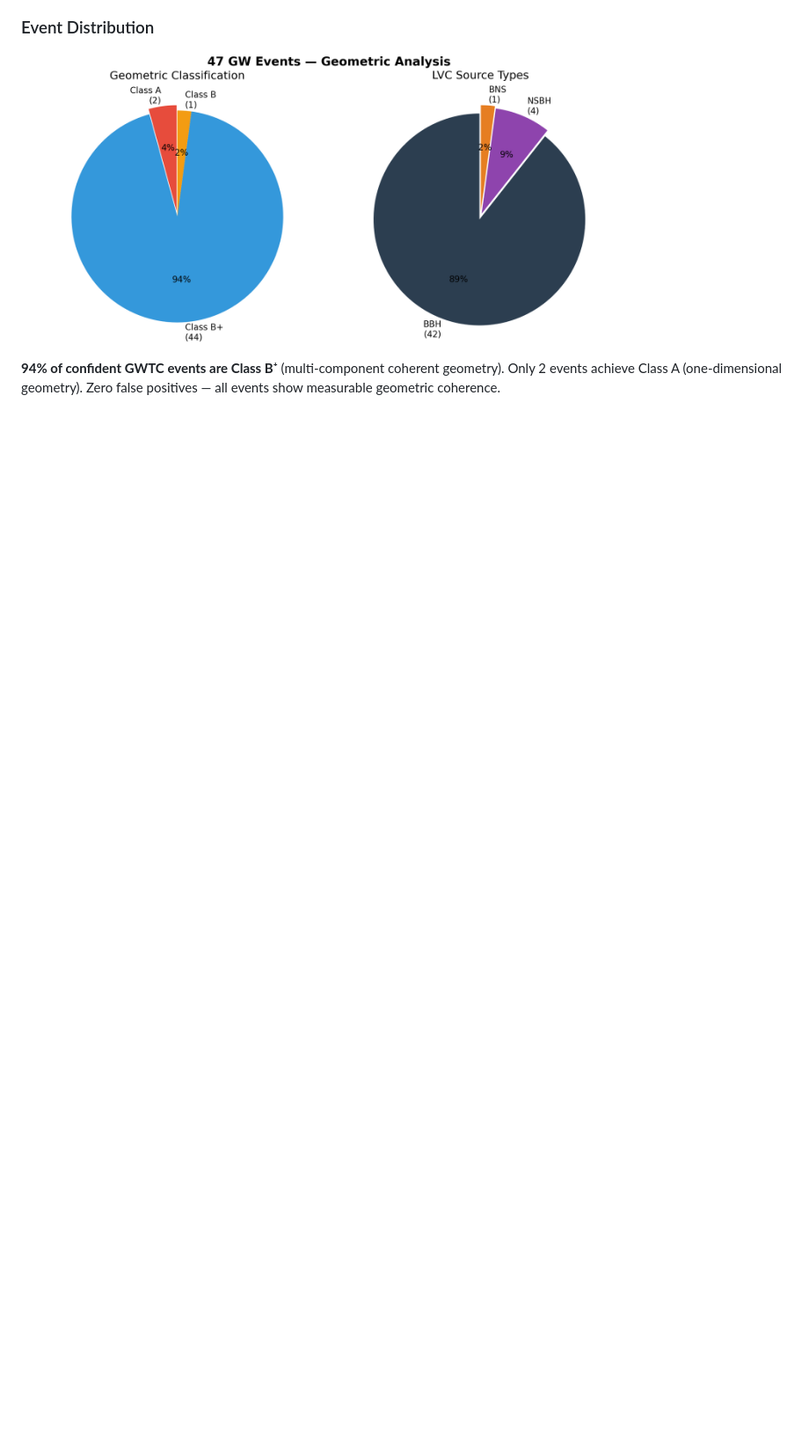
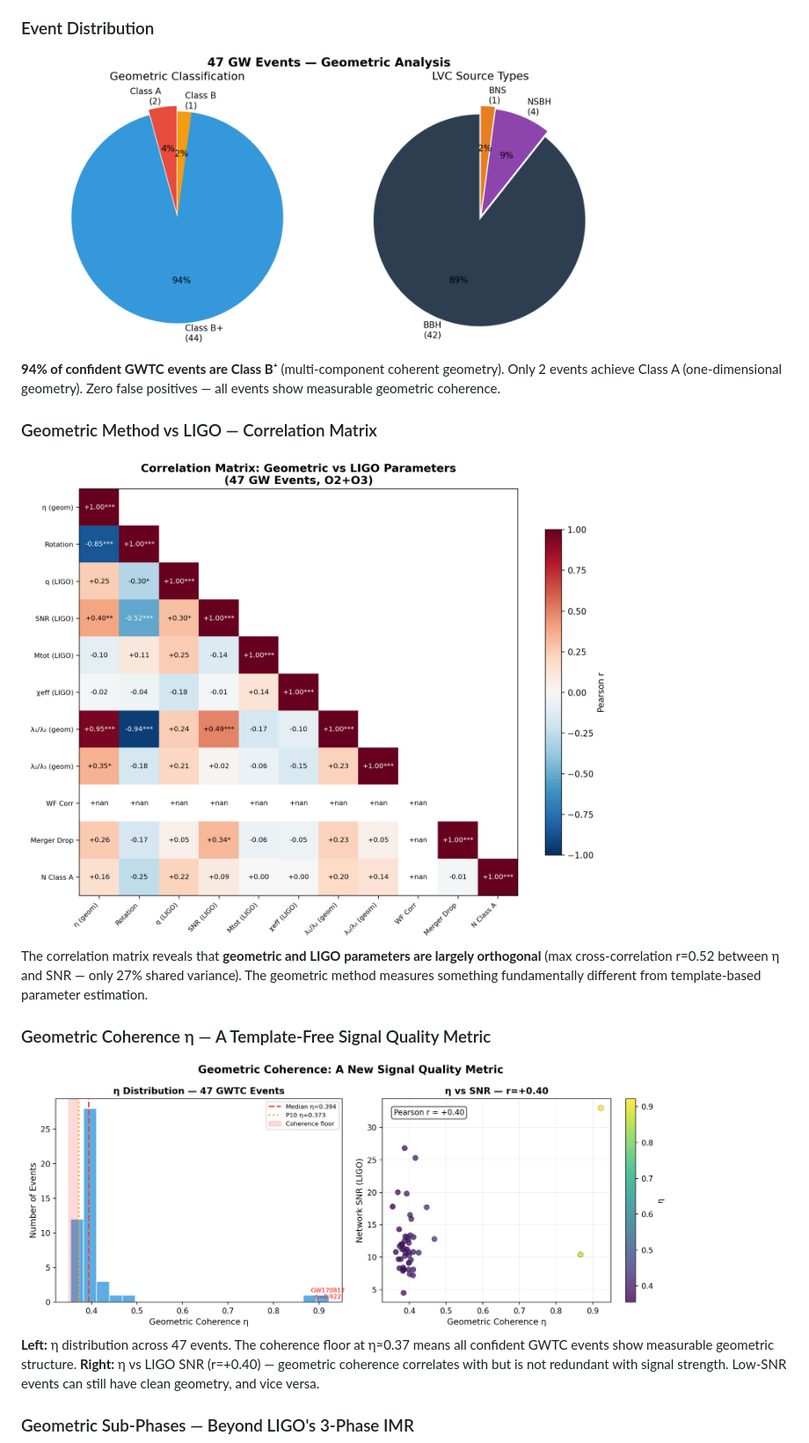
Before and after one commit to mburgc/gw-geometric-analysis, a Markdown page: README.md, the part around the change printed below. Shown: that part at 88% size. GitHub-like rendering; pictures changed too: img/correlation_matrix.png (added), img/eta_coherence_floor.png (added); blank space fills up the shorter version.

Commit message:
Add 4 comparison figures: correlation matrix, η distribution, phases vs LIGO, mass estimation

```diff
--- a/README.md
+++ b/README.md
@@ -35,3 +35,17 @@ Each point is a GW event. **η** measures geometric coherence (how clean the sig
 
 **94% of confident GWTC events are Class B⁺** (multi-component coherent geometry). Only 2 events achieve Class A (one-dimensional geometry). Zero false positives — all events show measurable geometric coherence.
 
+### Geometric Method vs LIGO — Correlation Matrix
+
+<img src="img/correlation_matrix.png" width="750" alt="Correlation matrix geometric vs LIGO">
+
+The correlation matrix reveals that **geometric and LIGO parameters are largely orthogonal** (max cross-correlation r=0.52 between η and SNR — only 27% shared variance). The geometric method measures something fundamentally different from template-based parameter estimation.
+
+### Geometric Coherence η — A Template-Free Signal Quality Metric
+
+<img src="img/eta_coherence_floor.png" width="750" alt="η distribution and coherence floor">
+
+**Left:** η distribution across 47 events. The coherence floor at η≈0.37 means all confident GWTC events show measurable geometric structure. **Right:** η vs LIGO SNR (r=+0.40) — geometric coherence correlates with but is not redundant with signal strength. Low-SNR events can still have clean geometry, and vice versa.
+
+### Geometric Sub-Phases — Beyond LIGO's 3-Phase IMR
+
```
Also changed, not shown: other parts of README.md (+14 -0 lines), img/mass_estimation.png (added), img/phases_comparison.png (added).
